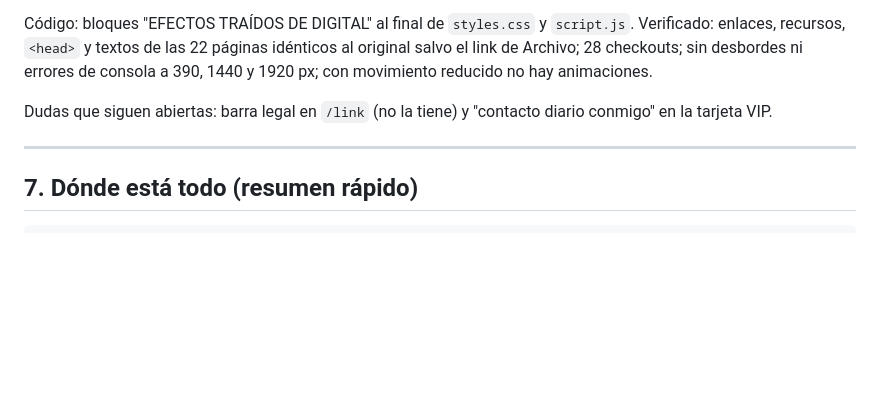
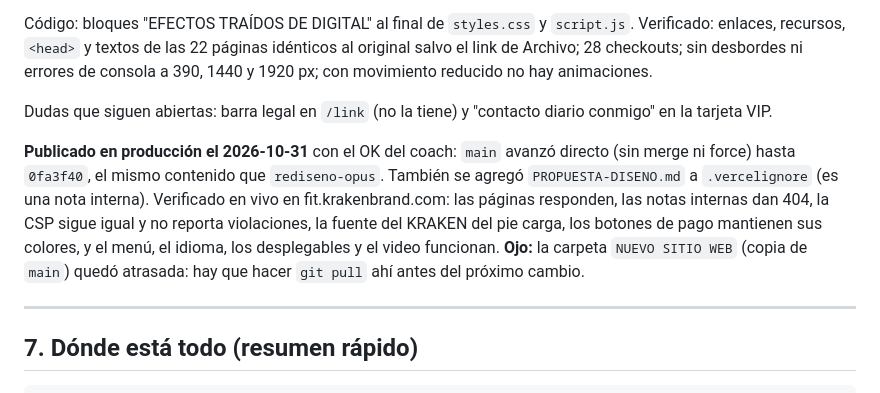
Before and after one commit to stripp3r/kraken-fitness-web, a Markdown page: BITACORA-PROYECTO.md, the part around the change. GitHub-like rendering; blank space fills up the shorter version.

Commit message:
Bitácora: rediseño publicado en producción y verificado en vivo
Co-Authored-By: Claude Opus 5.5 <noreply@anthropic.com>

```diff
--- a/BITACORA-PROYECTO.md
+++ b/BITACORA-PROYECTO.md
@@ -747,6 +747,14 @@ sin desbordes ni errores de consola a 390, 1440 y 1920 px; con movimiento reduci
 
 Dudas que siguen abiertas: barra legal en `/link` (no la tiene) y "contacto diario conmigo" en la tarjeta VIP.
 
+**Publicado en producción el 2026-10-31** con el OK del coach: `main` avanzó directo (sin merge ni force) hasta
+`0fa3f40`, el mismo contenido que `rediseno-opus`. También se agregó `PROPUESTA-DISENO.md` a `.vercelignore`
+(es una nota interna). Verificado en vivo en fit.krakenbrand.com: las páginas responden, las notas internas
+dan 404, la CSP sigue igual y no reporta violaciones, la fuente del KRAKEN del pie carga, los botones de pago
+mantienen sus colores, y el menú, el idioma, los desplegables y el video funcionan.
+**Ojo:** la carpeta `NUEVO SITIO WEB` (copia de `main`) quedó atrasada: hay que hacer `git pull` ahí antes del
+próximo cambio.
+
 ---
 
 ## 7. Dónde está todo (resumen rápido)
```
